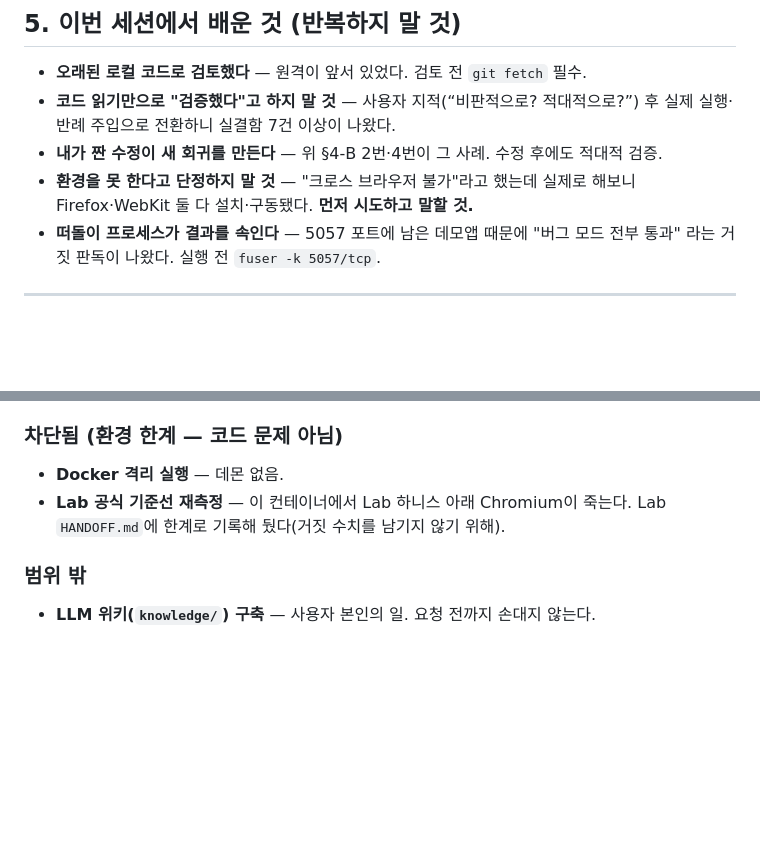
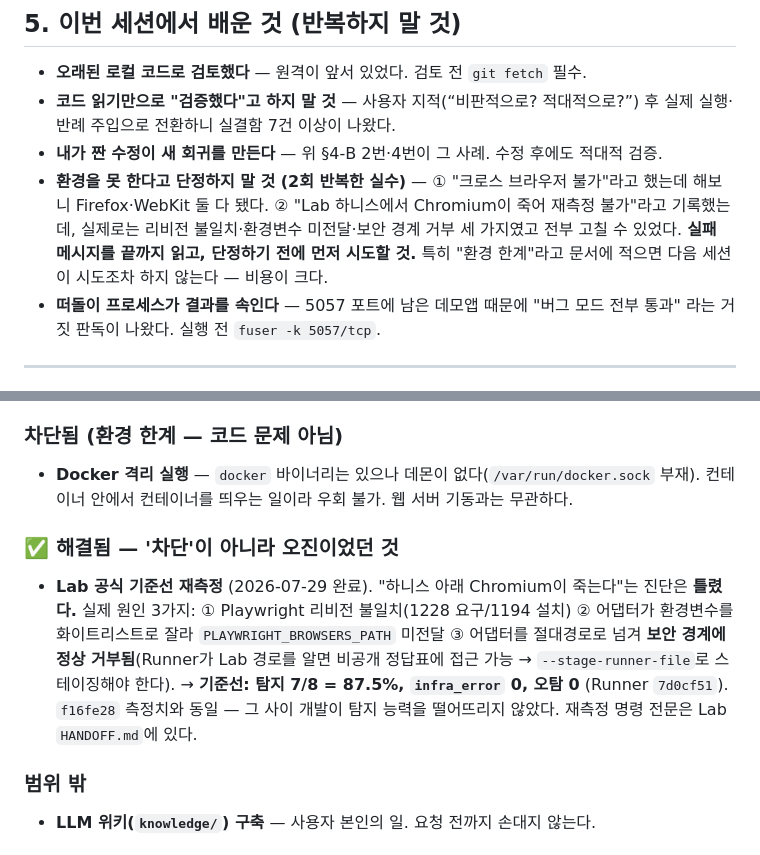
Before and after one commit to easyseop/test-agent, a Markdown page: HANDOFF.md, 2 parts joined by grey strips. GitHub-like rendering; blank space fills up the shorter version.

Commit message:
docs: Lab 기준선 재측정 완료 — '환경 한계' 기록이 오진이었음을 정정
"이 컨테이너에서는 Lab 하니스 아래 Chromium이 죽어 재측정 불가"라고 적어뒀으나
틀렸다. 같은 컨테이너에서 9개 프로필 전부 정상 측정에 성공했다.

실제 원인 3가지 (전부 고칠 수 있는 것이었다):
1. Playwright 리비전 불일치 — 1228을 찾는데 1194만 설치돼 있었다
2. 어댑터가 자식 환경변수를 화이트리스트로 자름(정보 경계상 올바른 설계) —
   PLAYWRIGHT_BROWSERS_PATH는 --runner-env로 명시해야 전달된다
3. 어댑터를 절대경로로 전달 — 버그가 아니라 보안 경계가 정상 작동한 것.
   Runner가 Lab 저장소 경로를 알면 비공개 정답표에 접근할 수 있어 거부된다.

기준선(Runner 7d0cf51): 탐지 7/8 = 87.5%, infra_error 0, 예상 밖 발견 0.
f16fe28 측정치와 동일 — 멀티 브라우저·axe-core·병렬 실행·링크/성능 검사를
추가하는 동안 탐지 능력이 떨어지지 않았음을 확인했다.

§5에 교훈 추가: '환경이 안 된다'는 판단을 2번 연속 틀렸다(크로스 브라우저,
Lab 재측정). 문서에 '환경 한계'라고 적으면 다음 세션이 시도조차 하지 않으므로
비용이 크다. 실패 메시지를 끝까지 읽고 단정하기 전에 먼저 시도할 것.

```diff
--- a/HANDOFF.md
+++ b/HANDOFF.md
@@ -206,8 +206,11 @@ Lab adapter와 Console은 시나리오 수가 아니라 **이 상태를 우선**
 - **코드 읽기만으로 "검증했다"고 하지 말 것** — 사용자 지적(“비판적으로? 적대적으로?”) 후
   실제 실행·반례 주입으로 전환하니 실결함 7건 이상이 나왔다.
 - **내가 짠 수정이 새 회귀를 만든다** — 위 §4-B 2번·4번이 그 사례. 수정 후에도 적대적 검증.
-- **환경을 못 한다고 단정하지 말 것** — "크로스 브라우저 불가"라고 했는데 실제로 해보니
-  Firefox·WebKit 둘 다 설치·구동됐다. **먼저 시도하고 말할 것.**
+- **환경을 못 한다고 단정하지 말 것 (2회 반복한 실수)** — ① "크로스 브라우저 불가"라고
+  했는데 해보니 Firefox·WebKit 둘 다 됐다. ② "Lab 하니스에서 Chromium이 죽어 재측정
+  불가"라고 기록했는데, 실제로는 리비전 불일치·환경변수 미전달·보안 경계 거부 세 가지였고
+  전부 고칠 수 있었다. **실패 메시지를 끝까지 읽고, 단정하기 전에 먼저 시도할 것.**
+  특히 "환경 한계"라고 문서에 적으면 다음 세션이 시도조차 하지 않는다 — 비용이 크다.
 - **떠돌이 프로세스가 결과를 속인다** — 5057 포트에 남은 데모앱 때문에 "버그 모드 전부 통과"
   라는 거짓 판독이 나왔다. 실행 전 `fuser -k 5057/tcp`.
 
@@ -244,9 +247,18 @@ Lab adapter와 Console은 시나리오 수가 아니라 **이 상태를 우선**
 - **Console 결과 보존 정책** — 얼마나 오래, 어디에 저장할지는 사용자 정책 사항.
 
 ### 차단됨 (환경 한계 — 코드 문제 아님)
-- **Docker 격리 실행** — 데몬 없음.
-- **Lab 공식 기준선 재측정** — 이 컨테이너에서 Lab 하니스 아래 Chromium이 죽는다.
-  Lab `HANDOFF.md`에 한계로 기록해 뒀다(거짓 수치를 남기지 않기 위해).
+- **Docker 격리 실행** — `docker` 바이너리는 있으나 데몬이 없다(`/var/run/docker.sock` 부재).
+  컨테이너 안에서 컨테이너를 띄우는 일이라 우회 불가. 웹 서버 기동과는 무관하다.
+
+### ✅ 해결됨 — '차단'이 아니라 오진이었던 것
+- **Lab 공식 기준선 재측정** (2026-07-29 완료). "하니스 아래 Chromium이 죽는다"는
+  진단은 **틀렸다.** 실제 원인 3가지: ① Playwright 리비전 불일치(1228 요구/1194 설치)
+  ② 어댑터가 환경변수를 화이트리스트로 잘라 `PLAYWRIGHT_BROWSERS_PATH` 미전달
+  ③ 어댑터를 절대경로로 넘겨 **보안 경계에 정상 거부됨**(Runner가 Lab 경로를 알면
+  비공개 정답표에 접근 가능 → `--stage-runner-file`로 스테이징해야 한다).
+  → **기준선: 탐지 7/8 = 87.5%, `infra_error` 0, 오탐 0** (Runner `7d0cf51`).
+  `f16fe28` 측정치와 동일 — 그 사이 개발이 탐지 능력을 떨어뜨리지 않았다.
+  재측정 명령 전문은 Lab `HANDOFF.md`에 있다.
 
 ### 범위 밖
 - **LLM 위키(`knowledge/`) 구축** — 사용자 본인의 일. 요청 전까지 손대지 않는다.
```
